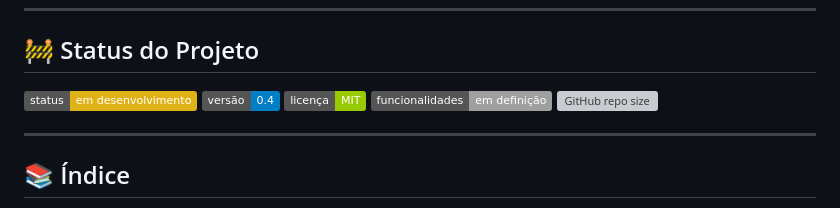
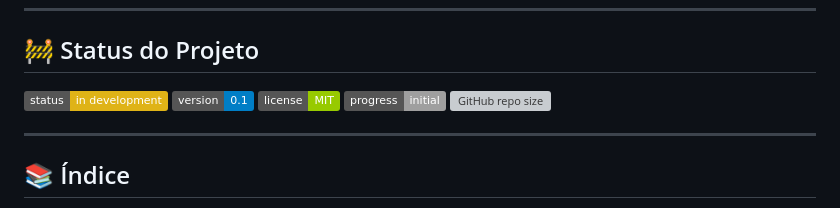
Before and after one commit to Mateus7799/Lab-02-Sistema-de-Aluguel-de-Carros, a Markdown page: README.md, the part around one of its changes. Drawn GitHub-style; badges without logos; grey boxes are pictures that could not be loaded.

Commit message:
docs: atualizando README

```diff
--- a/README.md
+++ b/README.md
@@ -8,10 +8,10 @@ O projeto está sendo desenvolvido como parte da disciplina **Laboratório de De
 
 ## 🚧 Status do Projeto
 
-![Status](https://img.shields.io/badge/status-em%20desenvolvimento-yellow)
-![Versão](https://img.shields.io/badge/versão-0.4-blue)
-![Licença](https://img.shields.io/badge/licença-MIT-green)
-![Funcionalidades](https://img.shields.io/badge/funcionalidades-em%20definição-lightgrey)
+![Status](https://img.shields.io/badge/status-in%20development-yellow)
+![Version](https://img.shields.io/badge/version-0.1-blue)
+![License](https://img.shields.io/badge/license-MIT-green)
+![Progress](https://img.shields.io/badge/progress-initial-lightgrey)
 [![GitHub repo size](https://img.shields.io/github/repo-size/Mateus7799/Lab-02-Sistema-de-Aluguel-de-Carros?style=for-the-badge)](https://github.com/Mateus7799/Lab-02-Sistema-de-Aluguel-de-Carros.git)
 
 ---
```
Also changed, not shown: other parts of README.md (+1 -1 lines).
